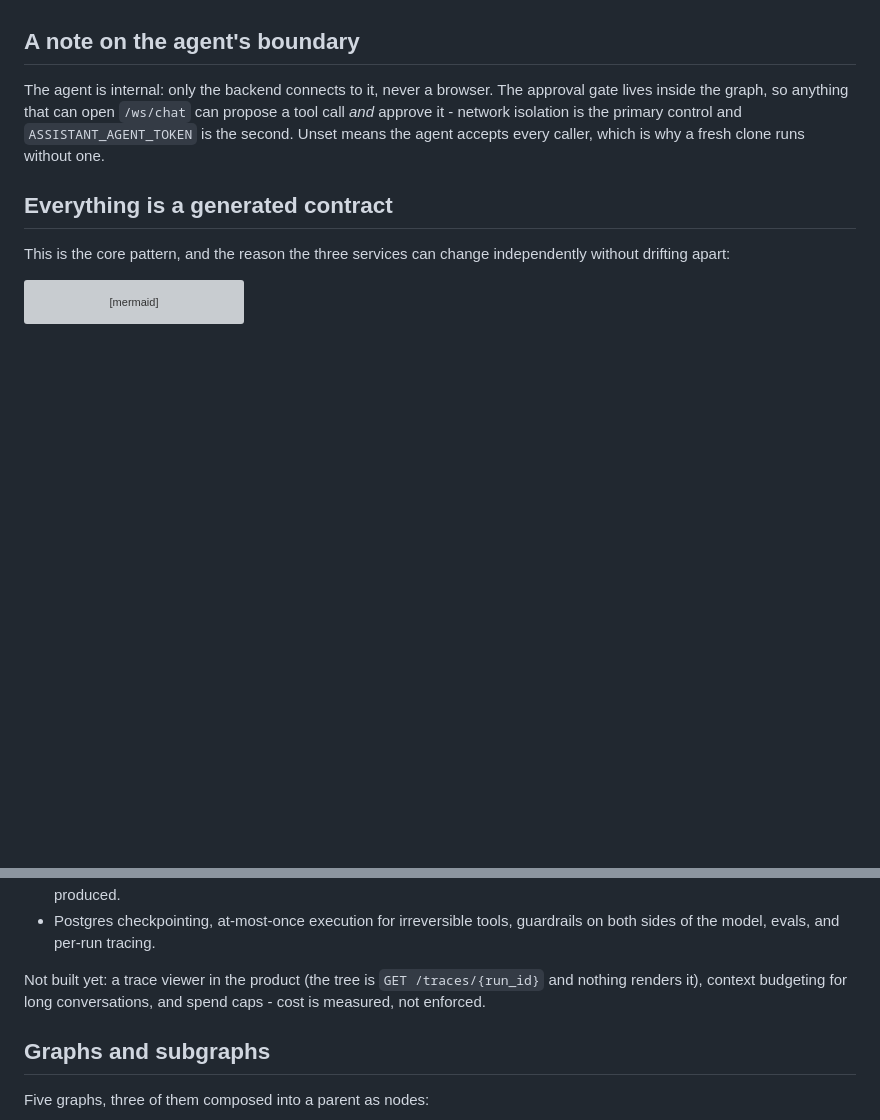
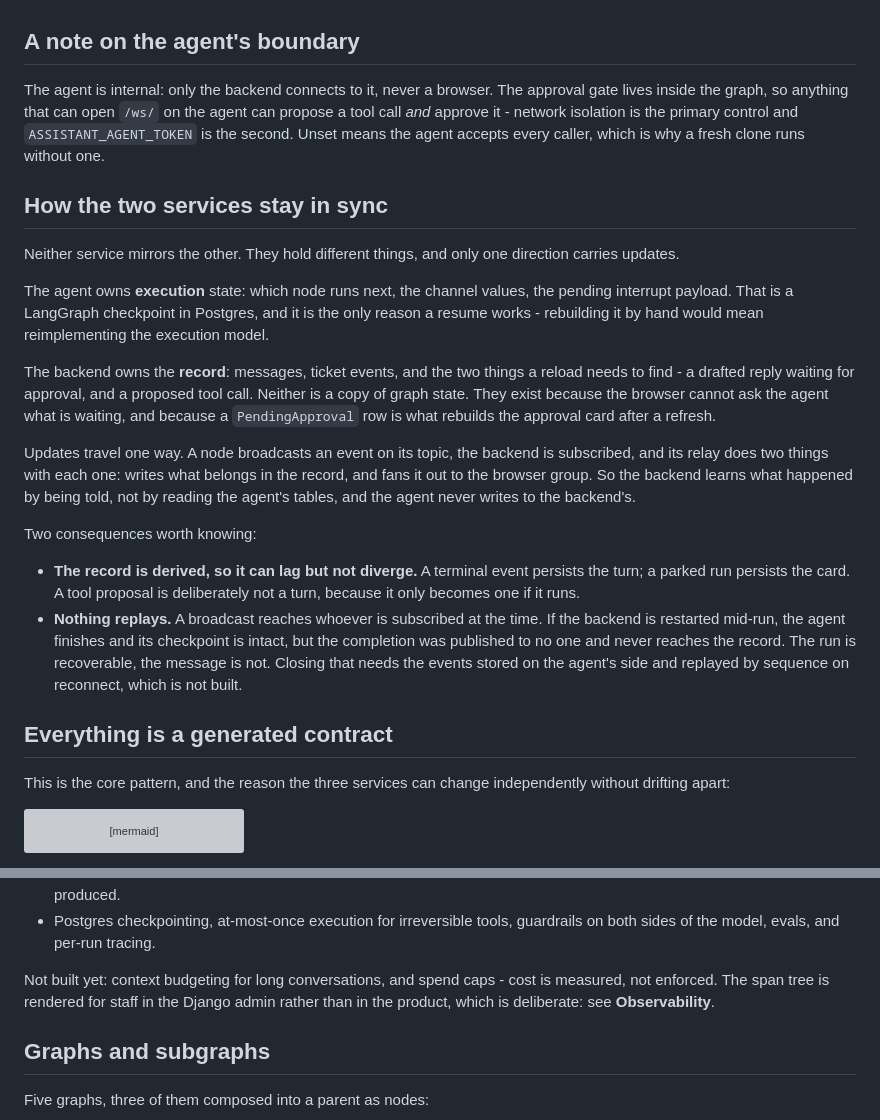
Before and after one commit to huynguyengl99/agent-graph-engineering, a Markdown page: README.md, 2 parts joined by grey strips. Rendered like a GitHub page; blank space fills up the shorter version; grey boxes are pictures that could not be loaded.

Commit message:
docs: say how the two services stay in sync, and drop two stale lines
The ownership split was stated - the backend owns the record, the agent owns the
graphs and checkpoints - without saying how the record gets written, which is the
part a reader has to guess at. Updates travel one way: a node broadcasts, the
backend is subscribed, and its relay writes what belongs in the record and fans
the rest out to the browser.

Names the two consequences. The record is derived, so a tool proposal is
deliberately not a turn. And nothing replays: a broadcast reaches whoever is
subscribed at the time, so a backend restarted mid-run leaves a recoverable run
and a message that never arrives.

Also two lines that stopped being true: `/ws/chat` became a topic on one
connection, and the span tree has a renderer now - in the admin rather than the
product, which the Observability section already explains.

```diff
--- a/README.md
+++ b/README.md
@@ -40,10 +40,44 @@ Every browser tab holds **one** WebSocket at `/ws/`. Tickets and conversations a
 ## A note on the agent's boundary
 
 The agent is internal: only the backend connects to it, never a browser. The
-approval gate lives inside the graph, so anything that can open `/ws/chat` can
-propose a tool call *and* approve it - network isolation is the primary control
+approval gate lives inside the graph, so anything that can open `/ws/` on the
+agent can propose a tool call *and* approve it - network isolation is the primary control
 and `ASSISTANT_AGENT_TOKEN` is the second. Unset means the agent accepts every
 caller, which is why a fresh clone runs without one.
+
+## How the two services stay in sync
+
+Neither service mirrors the other. They hold different things, and only one
+direction carries updates.
+
+The agent owns **execution** state: which node runs next, the channel values, the
+pending interrupt payload. That is a LangGraph checkpoint in Postgres, and it is
+the only reason a resume works - rebuilding it by hand would mean reimplementing
+the execution model.
+
+The backend owns the **record**: messages, ticket events, and the two things a
+reload needs to find - a drafted reply waiting for approval, and a proposed tool
+call. Neither is a copy of graph state. They exist because the browser cannot ask
+the agent what is waiting, and because a `PendingApproval` row is what rebuilds
+the approval card after a refresh.
+
+Updates travel one way. A node broadcasts an event on its topic, the backend is
+subscribed, and its relay does two things with each one: writes what belongs in
+the record, and fans it out to the browser group. So the backend learns what
+happened by being told, not by reading the agent's tables, and the agent never
+writes to the backend's.
+
+Two consequences worth knowing:
+
+- **The record is derived, so it can lag but not diverge.** A terminal event
+  persists the turn; a parked run persists the card. A tool proposal is
+  deliberately not a turn, because it only becomes one if it runs.
+- **Nothing replays.** A broadcast reaches whoever is subscribed at the time. If
+  the backend is restarted mid-run, the agent finishes and its checkpoint is
+  intact, but the completion was published to no one and never reaches the
+  record. The run is recoverable, the message is not. Closing that needs the
+  events stored on the agent's side and replayed by sequence on reconnect, which
+  is not built.
 
 ## Everything is a generated contract
 
@@ -217,9 +251,9 @@ Working end to end, with nothing mocked in `just e2e`:
 - Postgres checkpointing, at-most-once execution for irreversible tools,
   guardrails on both sides of the model, evals, and per-run tracing.
 
-Not built yet: a trace viewer in the product (the tree is `GET /traces/{run_id}`
-and nothing renders it), context budgeting for long conversations, and spend
-caps - cost is measured, not enforced.
+Not built yet: context budgeting for long conversations, and spend caps - cost is
+measured, not enforced. The span tree is rendered for staff in the Django admin
+rather than in the product, which is deliberate: see **Observability**.
 
 ## Graphs and subgraphs
 
```
